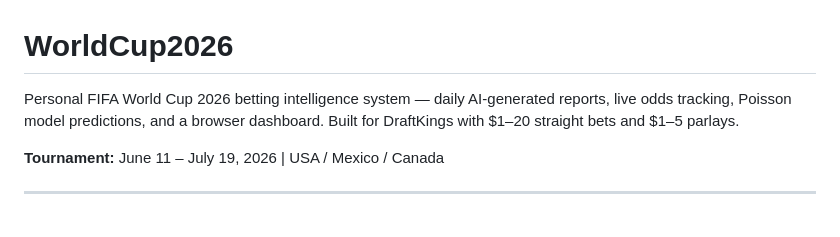
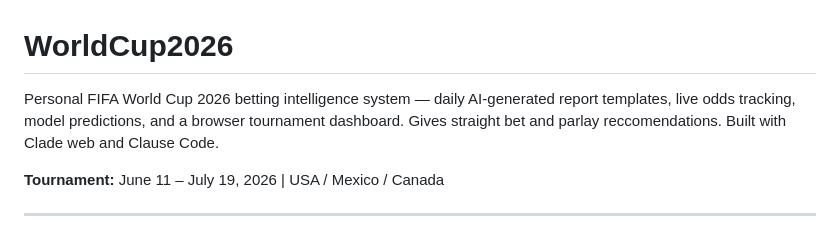
Before and after one commit to levijb/WorldCup2026, a Markdown page: README.md, the part around the change. Drawn GitHub-style.

Commit message:
Update README for clarity and feature descriptions

```diff
--- a/README.md
+++ b/README.md
@@ -1,6 +1,6 @@
 # WorldCup2026
 
-Personal FIFA World Cup 2026 betting intelligence system — daily AI-generated reports, live odds tracking, Poisson model predictions, and a browser dashboard. Built for DraftKings with $1–20 straight bets and $1–5 parlays.
+Personal FIFA World Cup 2026 betting intelligence system — daily AI-generated report templates, live odds tracking, model predictions, and a browser tournament dashboard. Gives straight bet and parlay reccomendations. Built with Clade web and Clause Code.
 
 **Tournament:** June 11 – July 19, 2026 | USA / Mexico / Canada
 
```
